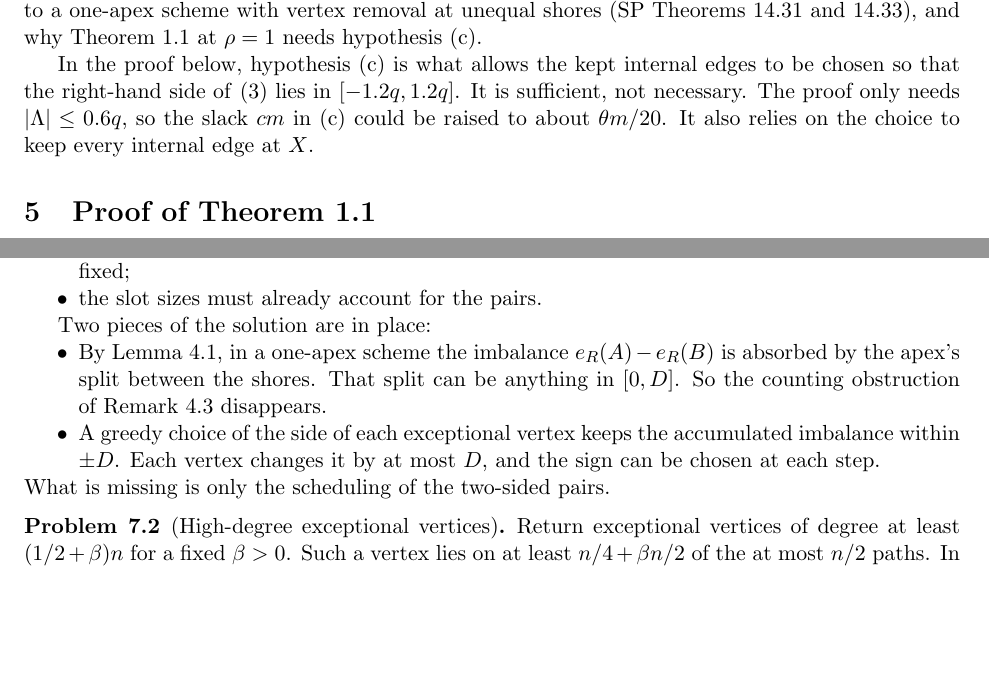
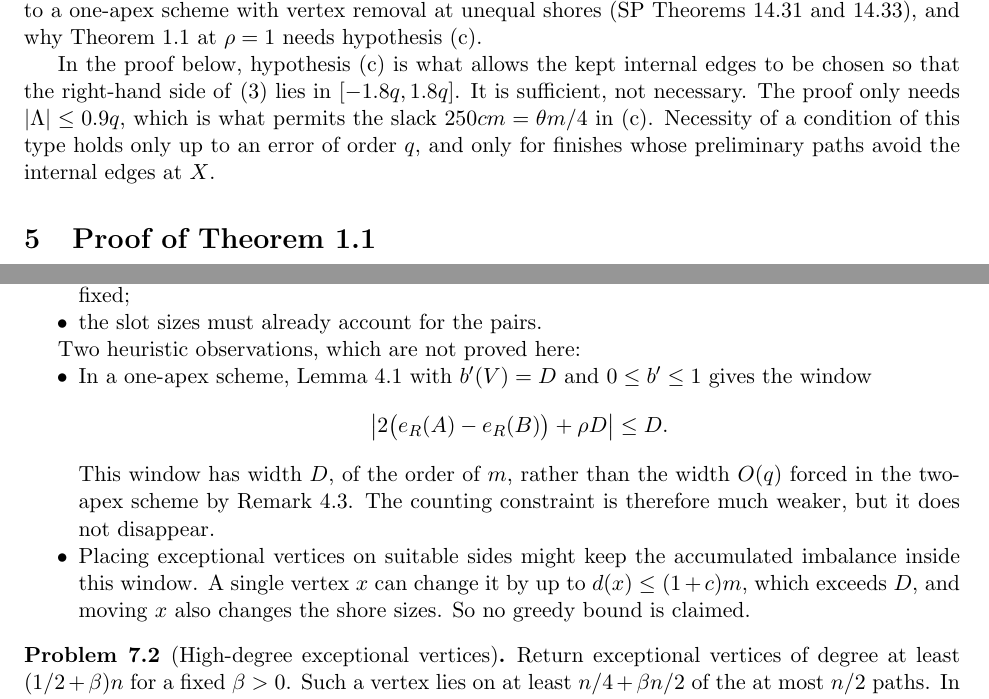
Before and after one commit to rooster4166/Manuscripts, a LaTeX paper (manuscripts/near-dirac/near-dirac.tex): two parts of pages 9 and 15 of 16, joined at a grey line, cut so that both start at the same text, the shorter picture padded with empty space. Compiled offline with pdfLaTeX.

Commit message:
near-dirac: audit A17 follow-up (N33 heuristics marked; balance slack weakened to 250cm = theta*m/4; README)
Co-Authored-By: Claude Opus 5.5 <noreply@anthropic.com>
Claude-Session: https://claude.ai/code/session_01FxXpVhsetfZhQjwrAX57ZV

```diff
--- a/manuscripts/near-dirac/near-dirac.tex
+++ b/manuscripts/near-dirac/near-dirac.tex
@@ -284,7 +284,7 @@ while $|l(A)-l(B)|\le 2q$.
 
 When $\rho=0$ and the profile is nearly balanced, the internal edges kept for the Hamilton phase must therefore balance to within about $q$. When $\rho=1$, $B$ must keep about $D/2$ more internal edges than $A$. Near $K_{m,m+1}$ with few internal edges this is impossible. That is why SP switches to a one-apex scheme with vertex removal at unequal shores (SP Theorems~14.31 and 14.33), and why Theorem~\ref{thm:main} at $\rho=1$ needs hypothesis~\ref{h:bal}.
 
-In the proof below, hypothesis~\ref{h:bal} is what allows the kept internal edges to be chosen so that the right-hand side of \eqref{eq:forced} lies in $[-1.2q,1.2q]$. It is sufficient, not necessary. The proof only needs $|\Lambda|\le0.6q$, so the slack $cm$ in~\ref{h:bal} could be raised to about $\theta m/20$. It also relies on the choice to keep every internal edge at $X$.
+In the proof below, hypothesis~\ref{h:bal} is what allows the kept internal edges to be chosen so that the right-hand side of \eqref{eq:forced} lies in $[-1.8q,1.8q]$. It is sufficient, not necessary. The proof only needs $|\Lambda|\le0.9q$, which is what permits the slack $250cm=\theta m/4$ in~\ref{h:bal}. Necessity of a condition of this type holds only up to an error of order $q$, and only for finishes whose preliminary paths avoid the internal edges at $X$.
 \end{remark}
 
 \section{Proof of Theorem~\ref{thm:main}}\label{sec:proof}
@@ -507,12 +507,15 @@ SP's one-apex scheme places the sites of one shore $A$ in cyclic intervals of co
 \item the slot sizes must already account for the pairs.
 \end{itemize}
 
-Two pieces of the solution are in place:
+Two heuristic observations, which are not proved here:
 \begin{itemize}[nosep]
-\item By Lemma~\ref{lem:identity}, in a one-apex scheme the imbalance $e_R(A)-e_R(B)$ is absorbed by the apex's split between the shores. That split can be anything in $[0,D]$. So the counting obstruction of Remark~\ref{rem:forces} disappears.
-\item A greedy choice of the side of each exceptional vertex keeps the accumulated imbalance within $\pm D$. Each vertex changes it by at most $D$, and the sign can be chosen at each step.
+\item In a one-apex scheme, Lemma~\ref{lem:identity} with $b'(V)=D$ and $0\le b'\le1$ gives the window
+\[
+\bigl|2\bigl(e_R(A)-e_R(B)\bigr)+\rho D\bigr|\le D .
+\]
+This window has width $D$, of the order of $m$, rather than the width $O(q)$ forced in the two-apex scheme by Remark~\ref{rem:forces}. The counting constraint is therefore much weaker, but it does not disappear.
+\item Placing exceptional vertices on suitable sides might keep the accumulated imbalance inside this window. A single vertex $x$ can change it by up to $d(x)\le(1+c)m$, which exceeds $D$, and moving $x$ also changes the shore sizes. So no greedy bound is claimed.
 \end{itemize}
-What is missing is only the scheduling of the two-sided pairs.
 
 \begin{problem}[High-degree exceptional vertices]\label{prob:high}
 Return exceptional vertices of degree at least $(1/2+\beta)n$ for a fixed $\beta>0$. Such a vertex lies on at least $n/4+\beta n/2$ of the at most $n/2$ paths. In a Hamilton-decomposition finish it must therefore lie on both arcs of a positive proportion of the Hamilton cycles.
```
Also changed, not shown: manuscripts/near-dirac/README.md, manuscripts/near-dirac/near-dirac.pdf, manuscripts/near-dirac/near-dirac.tex (16 more changed lines).
